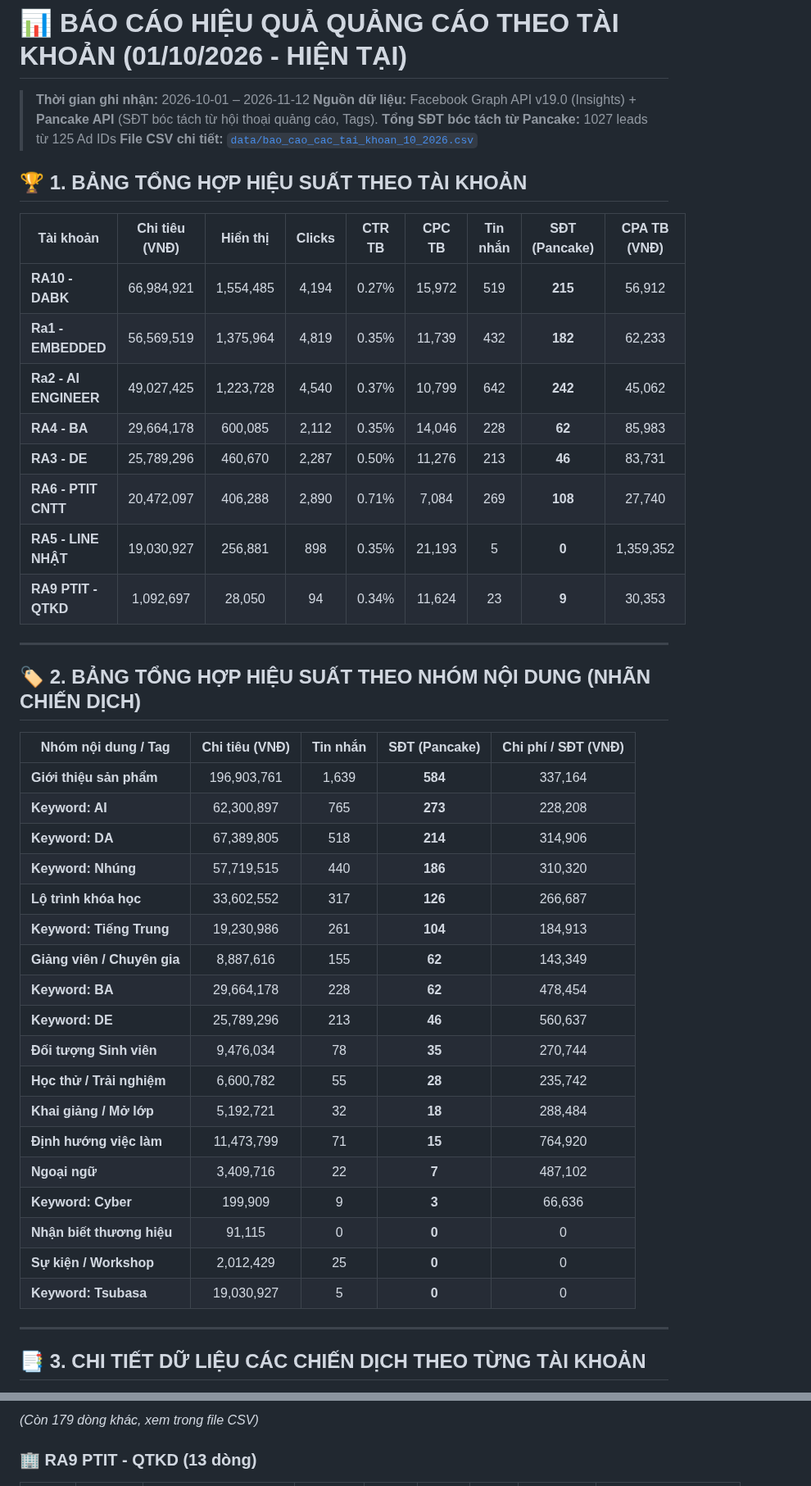
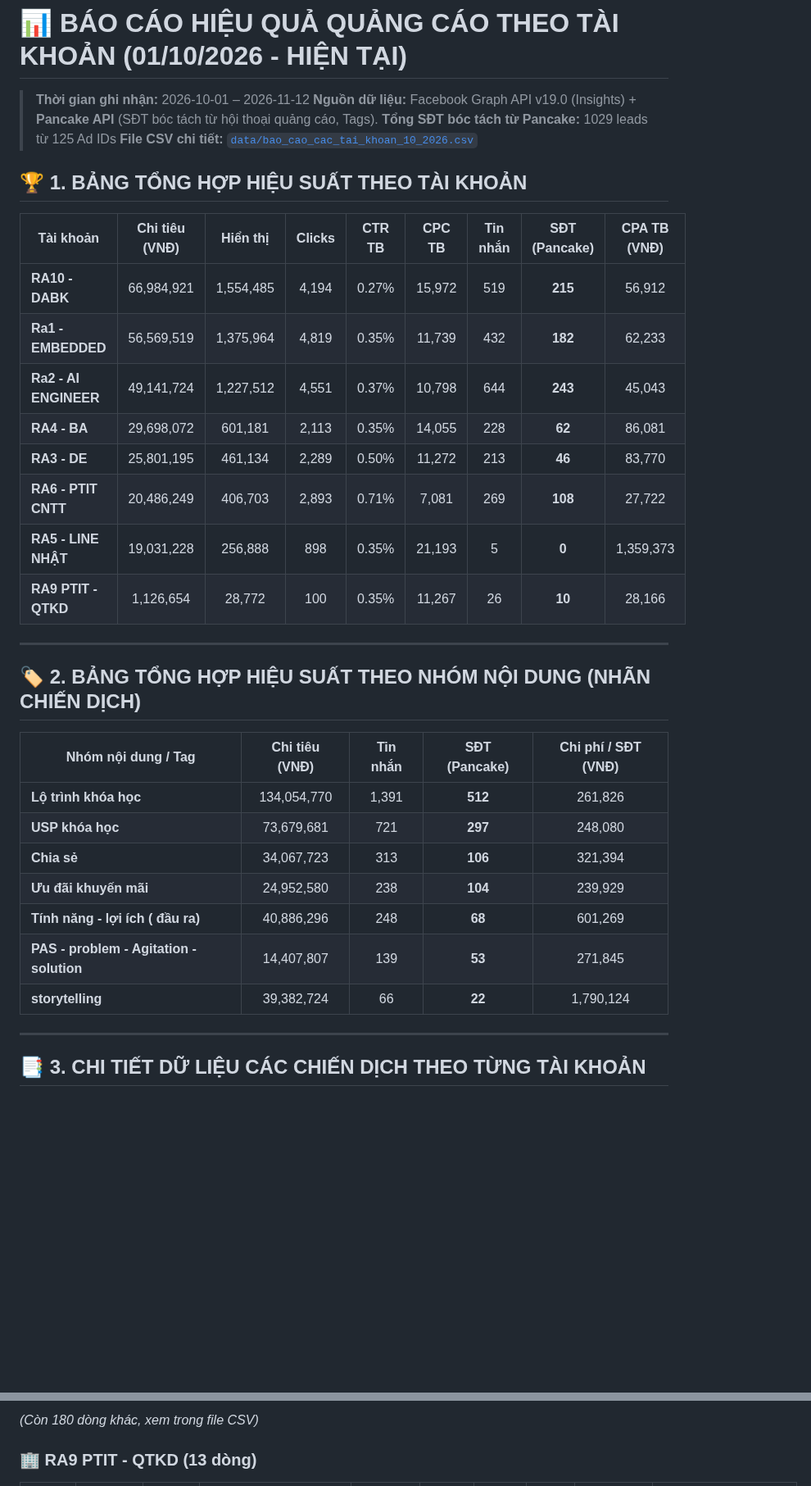
Before and after one commit to hanq-marketing/daily-report, a Markdown page: Bao_Cao_FB/Bao_Cao_Tong_Hop_Cac_Tai_Khoan_10_2026.md, 2 parts joined by grey strips. Shown at 82% size. GitHub-like rendering; blank space fills up the shorter version.

Commit message:
Update Bao_Cao_FB/Bao_Cao_Tong_Hop_Cac_Tai_Khoan_10_2026.md - Sync from Google Sheet & Multi-Account Dashboard

```diff
--- a/Bao_Cao_FB/Bao_Cao_Tong_Hop_Cac_Tai_Khoan_10_2026.md
+++ b/Bao_Cao_FB/Bao_Cao_Tong_Hop_Cac_Tai_Khoan_10_2026.md
@@ -2,7 +2,7 @@
 
 > **Thời gian ghi nhận:** 2026-10-01 – 2026-11-12
 > **Nguồn dữ liệu:** Facebook Graph API v19.0 (Insights) + **Pancake API** (SĐT bóc tách từ hội thoại quảng cáo, Tags).
-> **Tổng SĐT bóc tách từ Pancake:** 1027 leads từ 125 Ad IDs
+> **Tổng SĐT bóc tách từ Pancake:** 1029 leads từ 125 Ad IDs
 > **File CSV chi tiết:** [`data/bao_cao_cac_tai_khoan_10_2026.csv`](file:///d:/MCP/data/bao_cao_cac_tai_khoan_10_2026.csv)
 
 ## 🏆 1. BẢNG TỔNG HỢP HIỆU SUẤT THEO TÀI KHOẢN
@@ -11,36 +11,25 @@
 |---|:---:|:---:|:---:|:---:|:---:|:---:|:---:|:---:|
 | **RA10 - DABK** | 66,984,921 | 1,554,485 | 4,194 | 0.27% | 15,972 | 519 | **215** | 56,912 |
 | **Ra1 - EMBEDDED** | 56,569,519 | 1,375,964 | 4,819 | 0.35% | 11,739 | 432 | **182** | 62,233 |
-| **Ra2 - AI ENGINEER** | 49,027,425 | 1,223,728 | 4,540 | 0.37% | 10,799 | 642 | **242** | 45,062 |
-| **RA4 - BA** | 29,664,178 | 600,085 | 2,112 | 0.35% | 14,046 | 228 | **62** | 85,983 |
-| **RA3 - DE** | 25,789,296 | 460,670 | 2,287 | 0.50% | 11,276 | 213 | **46** | 83,731 |
-| **RA6 - PTIT CNTT** | 20,472,097 | 406,288 | 2,890 | 0.71% | 7,084 | 269 | **108** | 27,740 |
-| **RA5 - LINE NHẬT** | 19,030,927 | 256,881 | 898 | 0.35% | 21,193 | 5 | **0** | 1,359,352 |
-| **RA9 PTIT - QTKD** | 1,092,697 | 28,050 | 94 | 0.34% | 11,624 | 23 | **9** | 30,353 |
+| **Ra2 - AI ENGINEER** | 49,141,724 | 1,227,512 | 4,551 | 0.37% | 10,798 | 644 | **243** | 45,043 |
+| **RA4 - BA** | 29,698,072 | 601,181 | 2,113 | 0.35% | 14,055 | 228 | **62** | 86,081 |
+| **RA3 - DE** | 25,801,195 | 461,134 | 2,289 | 0.50% | 11,272 | 213 | **46** | 83,770 |
+| **RA6 - PTIT CNTT** | 20,486,249 | 406,703 | 2,893 | 0.71% | 7,081 | 269 | **108** | 27,722 |
+| **RA5 - LINE NHẬT** | 19,031,228 | 256,888 | 898 | 0.35% | 21,193 | 5 | **0** | 1,359,373 |
+| **RA9 PTIT - QTKD** | 1,126,654 | 28,772 | 100 | 0.35% | 11,267 | 26 | **10** | 28,166 |
 
 ---
 ## 🏷️ 2. BẢNG TỔNG HỢP HIỆU SUẤT THEO NHÓM NỘI DUNG (NHÃN CHIẾN DỊCH)
 
 | Nhóm nội dung / Tag | Chi tiêu (VNĐ) | Tin nhắn | SĐT (Pancake) | Chi phí / SĐT (VNĐ) |
 |---|:---:|:---:|:---:|:---:|
-| **Giới thiệu sản phẩm** | 196,903,761 | 1,639 | **584** | 337,164 |
-| **Keyword: AI** | 62,300,897 | 765 | **273** | 228,208 |
-| **Keyword: DA** | 67,389,805 | 518 | **214** | 314,906 |
-| **Keyword: Nhúng** | 57,719,515 | 440 | **186** | 310,320 |
-| **Lộ trình khóa học** | 33,602,552 | 317 | **126** | 266,687 |
-| **Keyword: Tiếng Trung** | 19,230,986 | 261 | **104** | 184,913 |
-| **Giảng viên / Chuyên gia** | 8,887,616 | 155 | **62** | 143,349 |
-| **Keyword: BA** | 29,664,178 | 228 | **62** | 478,454 |
-| **Keyword: DE** | 25,789,296 | 213 | **46** | 560,637 |
-| **Đối tượng Sinh viên** | 9,476,034 | 78 | **35** | 270,744 |
-| **Học thử / Trải nghiệm** | 6,600,782 | 55 | **28** | 235,742 |
-| **Khai giảng / Mở lớp** | 5,192,721 | 32 | **18** | 288,484 |
-| **Định hướng việc làm** | 11,473,799 | 71 | **15** | 764,920 |
-| **Ngoại ngữ** | 3,409,716 | 22 | **7** | 487,102 |
-| **Keyword: Cyber** | 199,909 | 9 | **3** | 66,636 |
-| **Nhận biết thương hiệu** | 91,115 | 0 | **0** | 0 |
-| **Sự kiện / Workshop** | 2,012,429 | 25 | **0** | 0 |
-| **Keyword: Tsubasa** | 19,030,927 | 5 | **0** | 0 |
+| **Lộ trình khóa học** | 134,054,770 | 1,391 | **512** | 261,826 |
+| **USP khóa học** | 73,679,681 | 721 | **297** | 248,080 |
+| **Chia sẻ** | 34,067,723 | 313 | **106** | 321,394 |
+| **Ưu đãi khuyến mãi** | 24,952,580 | 238 | **104** | 239,929 |
+| **Tính năng - lợi ích ( đầu ra)** | 40,886,296 | 248 | **68** | 601,269 |
+| **PAS - problem - Agitation - solution** | 14,407,807 | 139 | **53** | 271,845 |
+| **storytelling** | 39,382,724 | 66 | **22** | 1,790,124 |
 
 ---
 ## 📑 3. CHI TIẾT DỮ LIỆU CÁC CHIẾN DỊCH THEO TỪNG TÀI KHOẢN
@@ -100,5 +89,5 @@
 
-*(Còn 179 dòng khác, xem trong file CSV)*
+*(Còn 180 dòng khác, xem trong file CSV)*
 
 
 ### 🏢 RA9 PTIT - QTKD (13 dòng)
```
Also changed, not shown: other parts of Bao_Cao_FB/Bao_Cao_Tong_Hop_Cac_Tai_Khoan_10_2026.md (+170 -170 lines).
